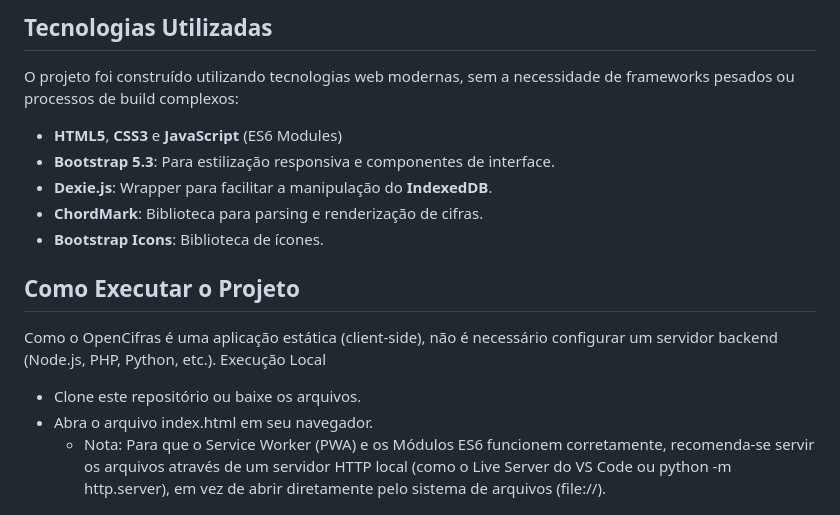
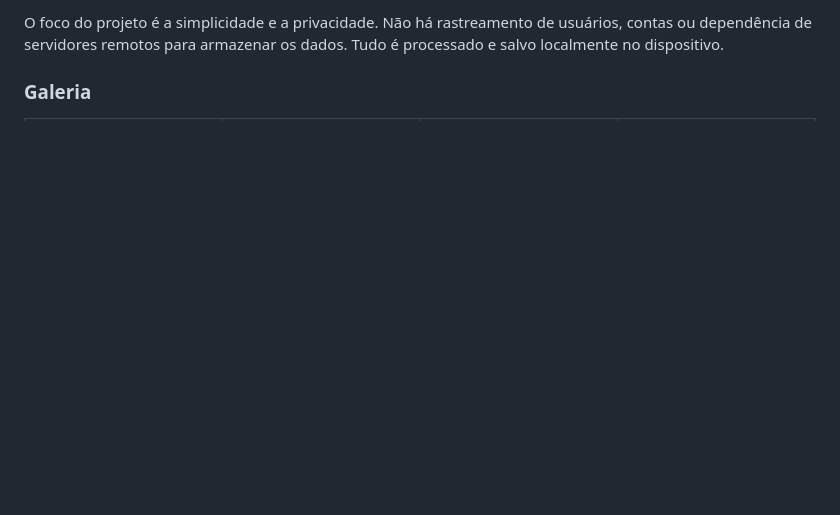
Before and after one commit to realsigmamusic/OpenCifras, a Markdown page: README.md, the part around one of its changes. Rendered like a GitHub page; blank space fills up the shorter version.

```diff
--- a/README.md
+++ b/README.md
@@ -33,16 +8,5 @@ O aplicativo utiliza o formato ChordMark para renderização de cifras, permitin
 
-## Tecnologias Utilizadas
-O projeto foi construído utilizando tecnologias web modernas, sem a necessidade de frameworks pesados ou processos de build complexos:
- * **HTML5**, **CSS3** e **JavaScript** (ES6 Modules)
- * **Bootstrap 5.3**: Para estilização responsiva e componentes de interface.
- * **Dexie.js**: Wrapper para facilitar a manipulação do **IndexedDB**.
- * **ChordMark**: Biblioteca para parsing e renderização de cifras.
- * **Bootstrap Icons**: Biblioteca de ícones.
+O foco do projeto é a simplicidade e a privacidade. Não há rastreamento de usuários, contas ou dependência de servidores remotos para armazenar os dados. Tudo é processado e salvo localmente no dispositivo.
 
-## Como Executar o Projeto
-Como o OpenCifras é uma aplicação estática (client-side), não é necessário configurar um servidor backend (Node.js, PHP, Python, etc.).
-Execução Local
- * Clone este repositório ou baixe os arquivos.
- * Abra o arquivo index.html em seu navegador.
-   * Nota: Para que o Service Worker (PWA) e os Módulos ES6 funcionem corretamente, recomenda-se servir os arquivos através de um servidor HTTP local (como o Live Server do VS Code ou python -m http.server), em vez de abrir diretamente pelo sistema de arquivos (file://).
+### Galeria
 
```
Also changed, not shown: other parts of README.md (+114 -49 lines).
